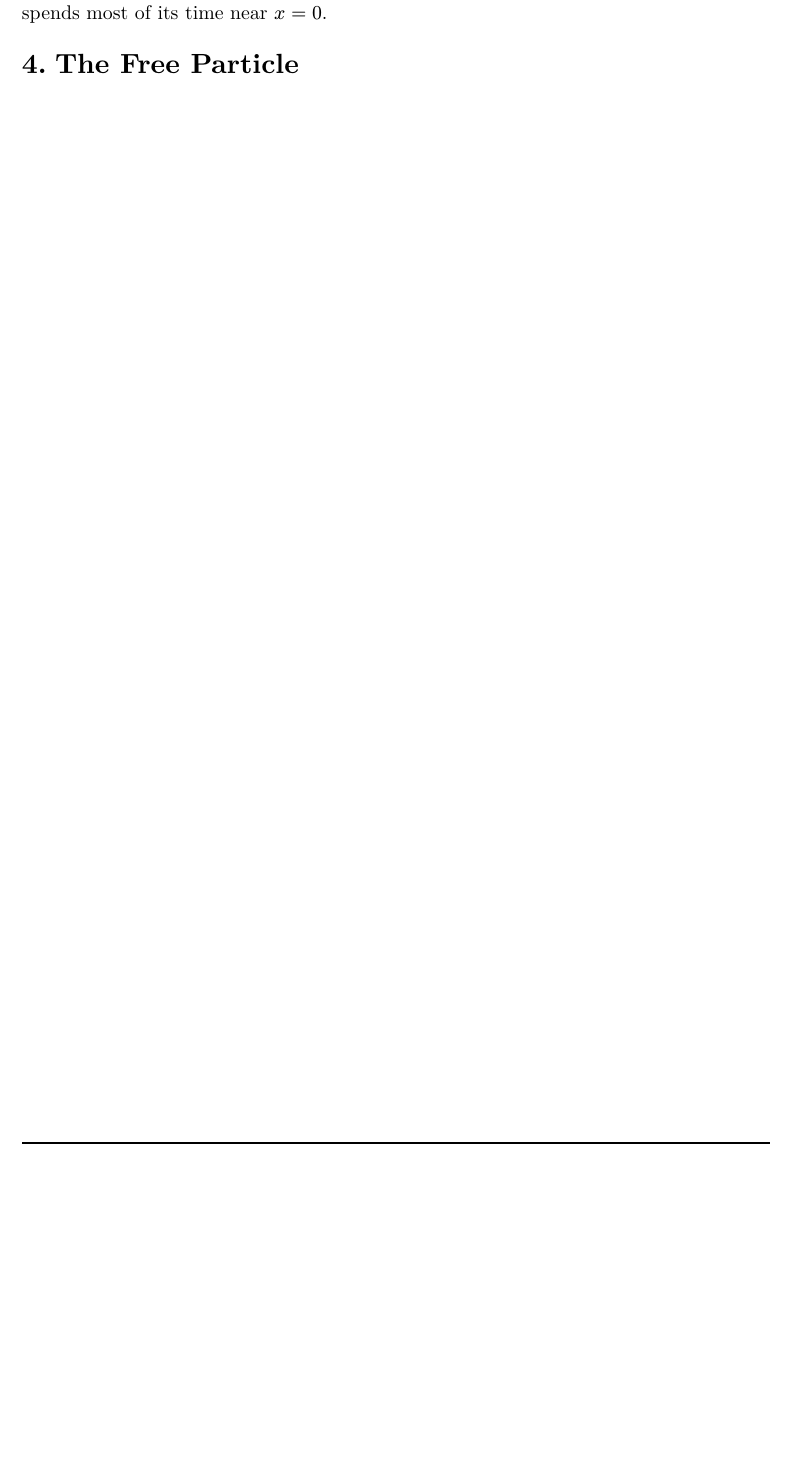
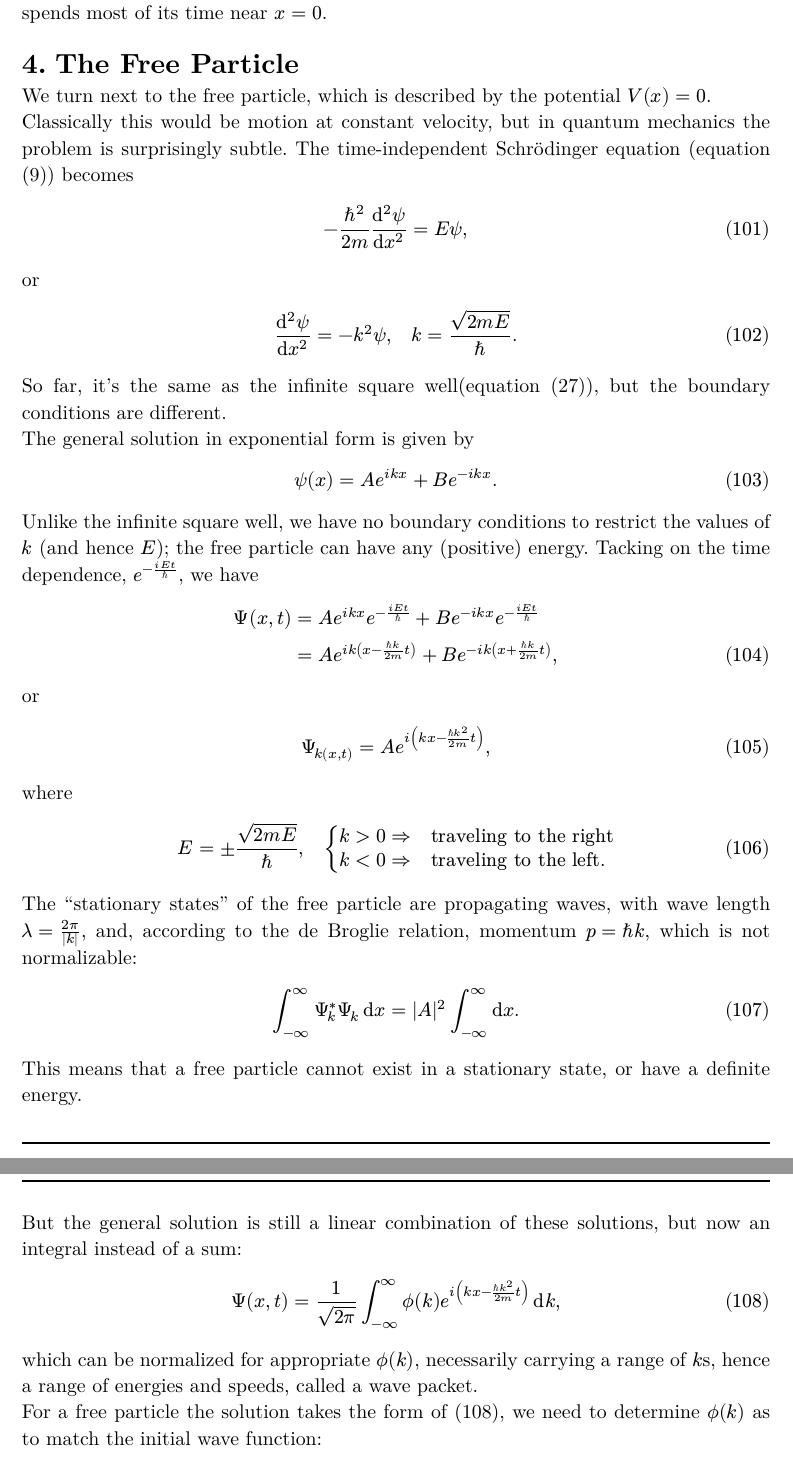
Before and after one commit to Vivi26499/Introduction-to-Quantum-Mechanics, a Typst document (Notes/Chapter2.typ): part of page 14 of 14 before the commit and two parts of pages 14 and 15 of 15 after it, the two joined at a grey line, cut so that both start at the same text, the shorter picture padded with empty space. The pictures show the PDF file Notes/Chapter2.pdf that the author committed with the source.

Commit message:
更新第二章内容，修正无限方井和自由粒子的描述，添加相关数学方程和解法

```diff
--- a/Notes/Chapter2.typ
+++ b/Notes/Chapter2.typ
@@ -523,3 +523,28 @@ For instance, the probability of finding the particle outside the classically al
 And in all odd states, the probability of finding the particle at $x = 0$ is zero, even though the classical oscillator spends most of its time near $x = 0$.
 
 = The Free Particle
+We turn next to the free particle, which is described by the potential $V(x) = 0$.\
+Classically this would be motion at constant velocity, but in quantum mechanics the problem is surprisingly subtle. The time-independent Schrödinger equation (equation @SchrödingerEquation-x) becomes
+$
+  -planck.reduce^2/(2m) (dif^2 psi)/(dif x^2) = E psi,
+$
+or
+$
+  (dif^2 psi)/(dif x^2) = -k^2 psi, quad k = sqrt(2m E)/planck.reduce.
+$
+
+So far, it's the same as the infinite square well(equation @InfiniteSquareWell1), but the boundary conditions are different.\
+The general solution in exponential form is given by
+$
+  psi(x) = A e^(i k x) + B e^(-i k x).
+$
+Unlike the infinite square well, we have no boundary conditions to restrict the values of $k$ (and hence $E$); the free particle can have any (positive) energy. Tacking on the time dependence, $e^(-(i E t)/planck.reduce)$, we have
+$
+  Psi(x, t) &= A e^(i k x) e^(-(i E t)/planck.reduce) + B e^(-i k x) e^(-(i E t)/planck.reduce) \
+  &= A e^(i k (x - (planck.reduce k)/(2 m)t)) + B e^(-i k (x + (planck.reduce k)/(2 m)t)),
+$
+or
+$
+  Psi_k(x, t) = A e^(i (k x - (planck.reduce k^2)/(2 m)t)),
+$
+where
@@ -525,0 +557,11 @@ And in all odd states, the probability of finding the particle at $x = 0$ is zer
+The "stationary states" of the free particle are propagating waves, with wave length $lambda = (2 pi)/abs(k)$, and, according to the de Broglie relation, momentum $p = planck.reduce k$, which is not normalizable:
+$
+  integral_(-oo)^(oo) Psi_k^* Psi_k dif x &= abs(A)^2 integral_(-oo)^(oo) dif x.
+$
+This means that a free particle cannot exist in a stationary state, or have a definite energy.\
+But the general solution is still a linear combination of these solutions, but now an integral instead of a sum:
+$
+  Psi(x, t) &= 1/sqrt(2 pi) integral_(-oo)^(oo) phi.alt(k) e^(i (k x - (planck.reduce k^2)/(2 m)t)) dif k,
+$<FreeParticleGeneralSolution>
+which can be normalized for appropriate $phi.alt(k)$, necessarily carrying a range of $k$s, hence a range of energies and speeds, called a wave packet.\
+For a free particle the solution takes the form of @FreeParticleGeneralSolution, we need to determine $phi.alt(k)$ as to match the initial wave function:
@@ -525,0 +578,2 @@ And in all odd states, the probability of finding the particle at $x = 0$ is zer
+  &= sqrt(E/(2m)).
+$<FreeParticleSpeed>
```
Also changed, not shown: Notes/Chapter2.pdf, Notes/Chapter2.typ (28 more changed lines).
